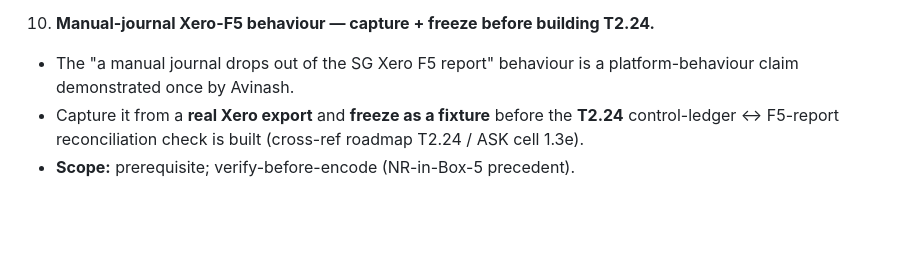
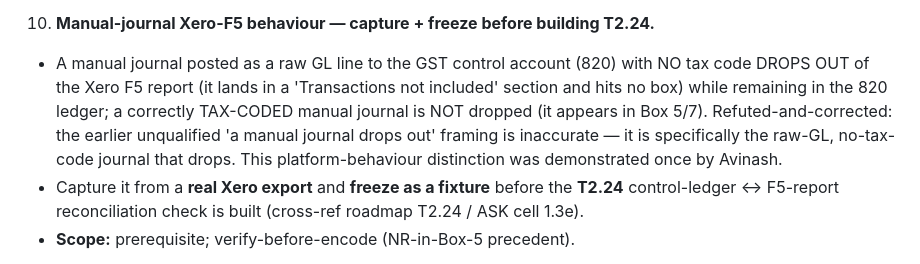
Before and after one commit to Terryyeo88/agentassist, a Markdown page: exploration-notes/operational-backlog.md, the part around the change. Rendered like a GitHub page; blank space fills up the shorter version.

Commit message:
docs(T2.24): correct residual manual-journal-drop wording in backlog
operational-backlog.md item #10 still asserted the refuted unqualified
'a manual journal drops out of the SG Xero F5 report'. Corrected to the
fixture-confirmed raw-GL-drops / correctly-coded-does-not distinction,
matching STATE/roadmap/coverage (1f1d43c). Docs-only; no code touched.

```diff
--- a/exploration-notes/operational-backlog.md
+++ b/exploration-notes/operational-backlog.md
@@ -120,7 +120,7 @@ AGENTASSIST_TECHNICAL_STATE.md Appendix C (item numbers below).
    - **Scope:** review/confirm-deployment; document only, build nothing yet.
 
 10. **Manual-journal Xero-F5 behaviour — capture + freeze before building T2.24.**
-   - The "a manual journal drops out of the SG Xero F5 report" behaviour is a platform-behaviour claim demonstrated once by Avinash.
+   - A manual journal posted as a raw GL line to the GST control account (820) with NO tax code DROPS OUT of the Xero F5 report (it lands in a 'Transactions not included' section and hits no box) while remaining in the 820 ledger; a correctly TAX-CODED manual journal is NOT dropped (it appears in Box 5/7). Refuted-and-corrected: the earlier unqualified 'a manual journal drops out' framing is inaccurate — it is specifically the raw-GL, no-tax-code journal that drops. This platform-behaviour distinction was demonstrated once by Avinash.
    - Capture it from a **real Xero export** and **freeze as a fixture** before the **T2.24** control-ledger ↔ F5-report reconciliation check is built (cross-ref roadmap T2.24 / ASK cell 1.3e).
    - **Scope:** prerequisite; verify-before-encode (NR-in-Box-5 precedent).
 
```
